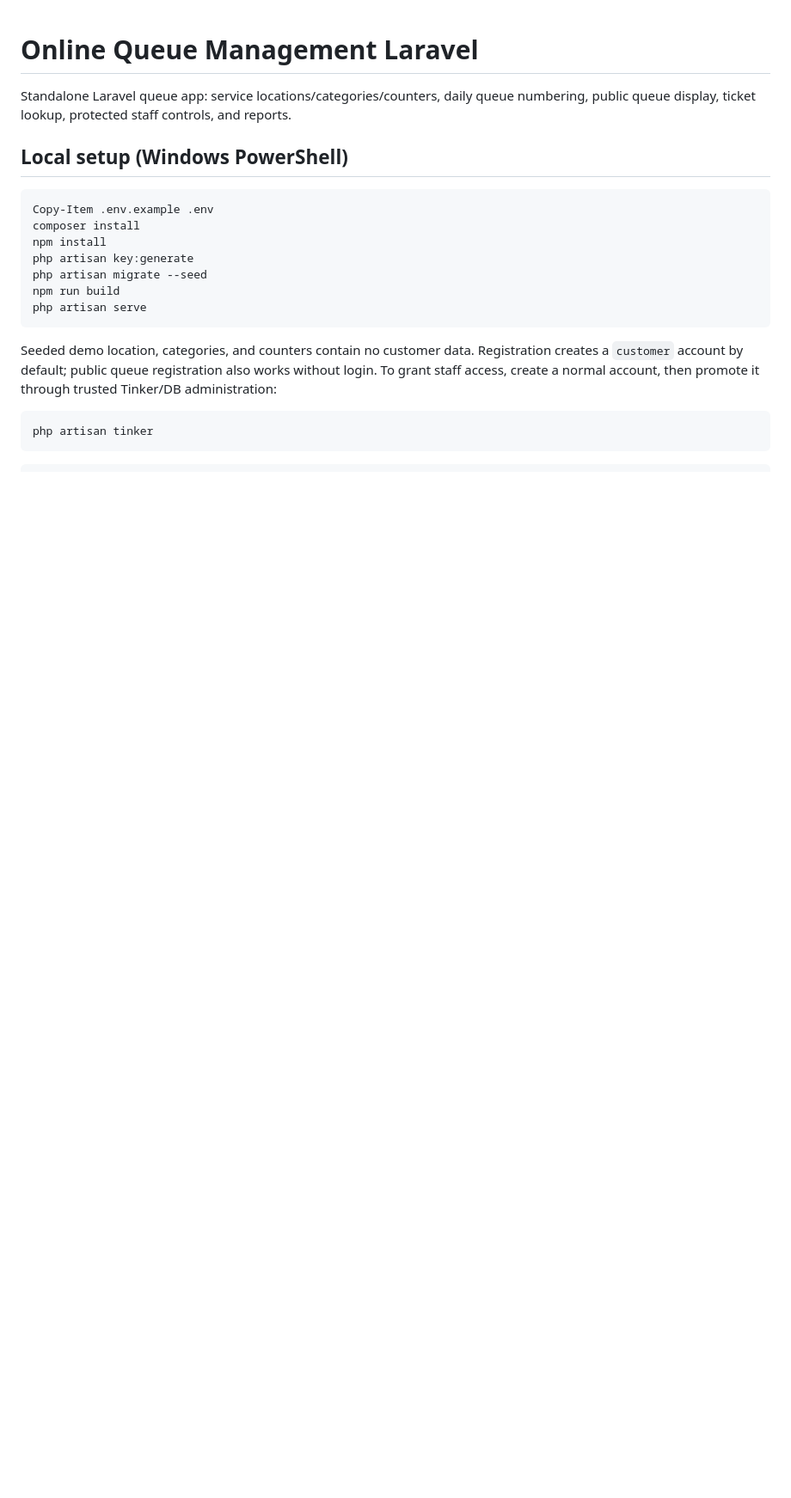
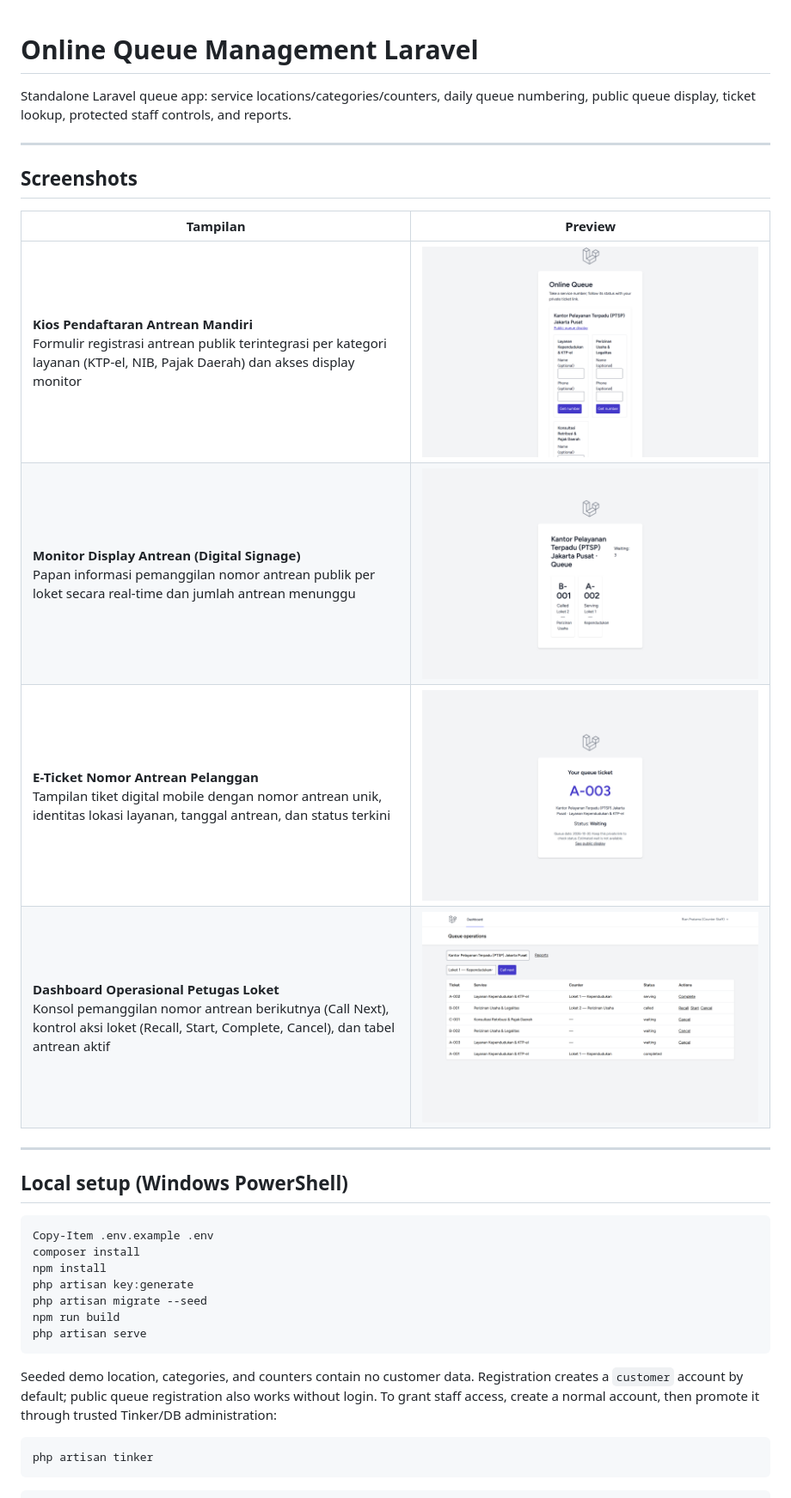
Before and after one commit to 0xyz-exe/online-queue-laravel, a Markdown page: README.md, the part around the change. Shown at 86% size. Drawn GitHub-style; pictures changed too: docs/screenshots/01-kiosk-registration.png (added), docs/screenshots/02-digital-signage-display.png (added), docs/screenshots/03-customer-eticket.png (added); blank space fills up the shorter version.

Commit message:
docs: add project screenshots and update README documentation

```diff
--- a/README.md
+++ b/README.md
@@ -1,6 +1,19 @@
 # Online Queue Management Laravel
 
 Standalone Laravel queue app: service locations/categories/counters, daily queue numbering, public queue display, ticket lookup, protected staff controls, and reports.
+
+---
+
+## Screenshots
+
+| Tampilan | Preview |
+|---|---|
+| **Kios Pendaftaran Antrean Mandiri**<br>Formulir registrasi antrean publik terintegrasi per kategori layanan (KTP-el, NIB, Pajak Daerah) dan akses display monitor | ![Kios Pendaftaran Antrean Mandiri](docs/screenshots/01-kiosk-registration.png) |
+| **Monitor Display Antrean (Digital Signage)**<br>Papan informasi pemanggilan nomor antrean publik per loket secara real-time dan jumlah antrean menunggu | ![Monitor Display Antrean](docs/screenshots/02-digital-signage-display.png) |
+| **E-Ticket Nomor Antrean Pelanggan**<br>Tampilan tiket digital mobile dengan nomor antrean unik, identitas lokasi layanan, tanggal antrean, dan status terkini | ![E-Ticket Nomor Antrean Pelanggan](docs/screenshots/03-customer-eticket.png) |
+| **Dashboard Operasional Petugas Loket**<br>Konsol pemanggilan nomor antrean berikutnya (Call Next), kontrol aksi loket (Recall, Start, Complete, Cancel), dan tabel antrean aktif | ![Dashboard Operasional Petugas Loket](docs/screenshots/04-staff-operations-dashboard.png) |
+
+---
 
 ## Local setup (Windows PowerShell)
 
```
